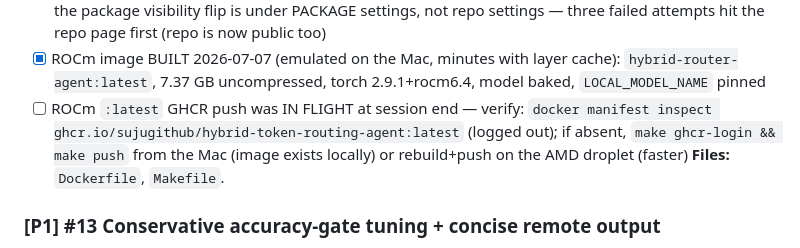
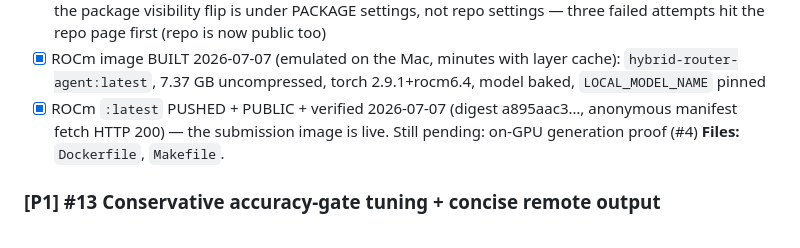
Before and after one commit to sujugithub/nana, a Markdown page: ISSUES.md, the part around the change. Drawn GitHub-style.

Commit message:
Record public ROCm :latest push (anonymous-verified)
Co-Authored-By: Claude Fable 5 <noreply@anthropic.com>

```diff
--- a/ISSUES.md
+++ b/ISSUES.md
@@ -31,10 +31,9 @@ Without these the submission scores ZERO regardless of answer quality.
 - [x] ROCm image BUILT 2026-07-07 (emulated on the Mac, minutes with layer
       cache): `hybrid-router-agent:latest`, 7.37 GB uncompressed, torch
       2.9.1+rocm6.4, model baked, `LOCAL_MODEL_NAME` pinned
-- [ ] ROCm `:latest` GHCR push was IN FLIGHT at session end — verify:
-      `docker manifest inspect ghcr.io/sujugithub/hybrid-token-routing-agent:latest`
-      (logged out); if absent, `make ghcr-login && make push` from the Mac
-      (image exists locally) or rebuild+push on the AMD droplet (faster)
+- [x] ROCm `:latest` PUSHED + PUBLIC + verified 2026-07-07 (digest
+      a895aac3…, anonymous manifest fetch HTTP 200) — the submission image
+      is live. Still pending: on-GPU generation proof (#4)
 **Files:** `Dockerfile`, `Makefile`.
 
 ### [P1] #13 Conservative accuracy-gate tuning + concise remote output
```
Also changed, not shown: HANDOFF.md (+5 -5 lines).
